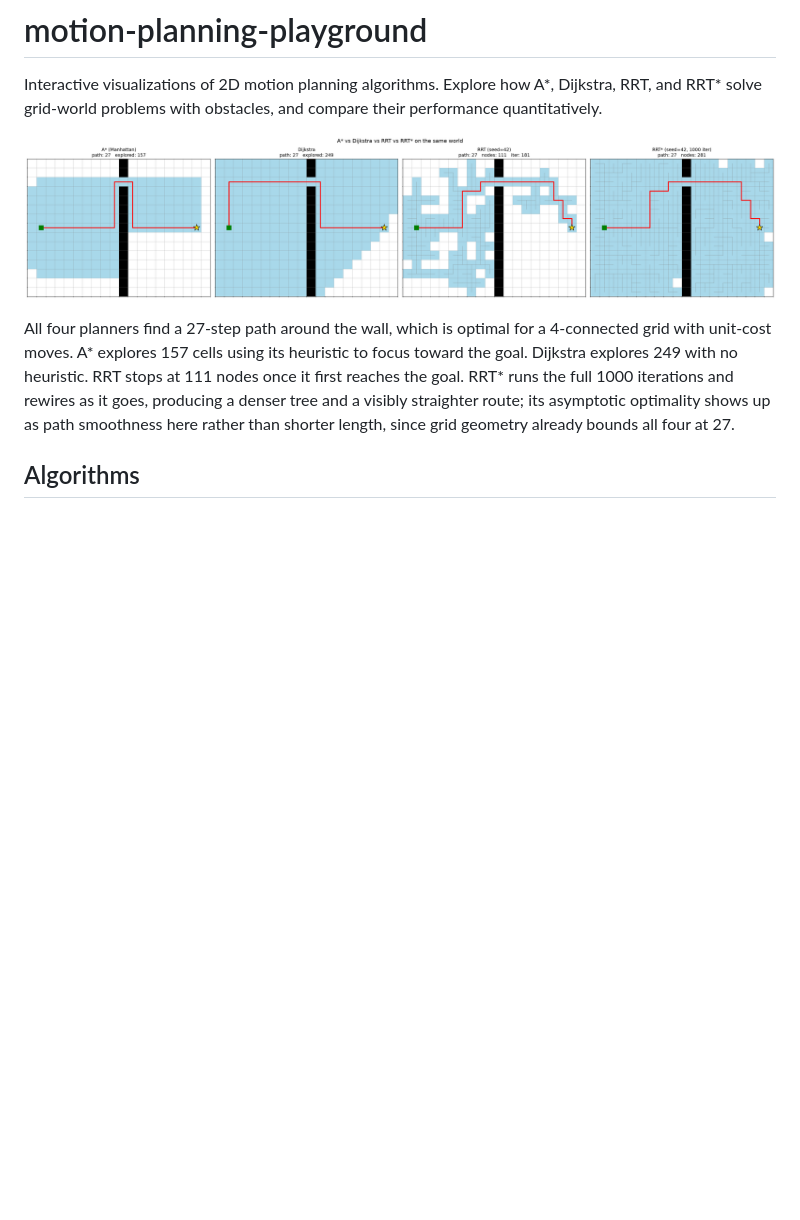
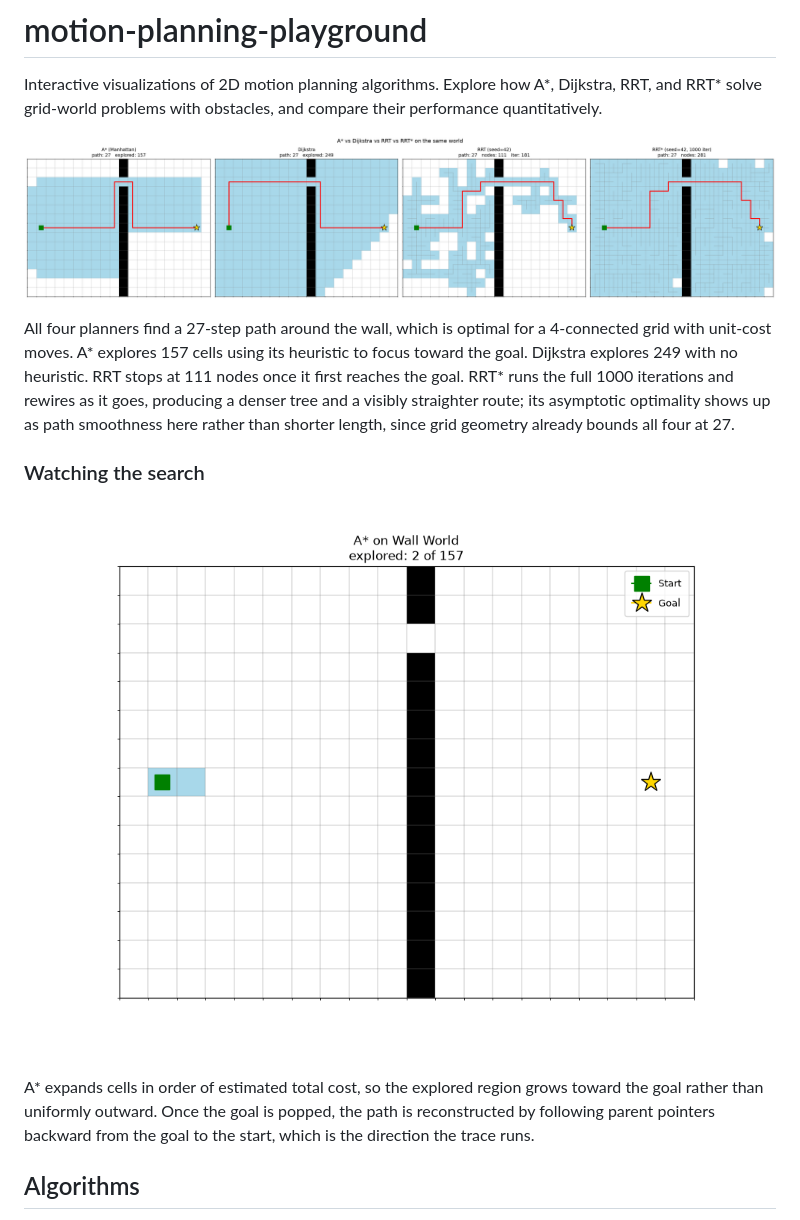
Before and after one commit to amoeinn/motion-planning-playground, a Markdown page: README.md, the part around one of its changes. Rendered like a GitHub page; pictures changed too: docs/astar_search.gif (added); blank space fills up the shorter version.

```diff
--- a/README.md
+++ b/README.md
@@ -6,5 +6,11 @@ Interactive visualizations of 2D motion planning algorithms. Explore how A*, Dij
 
 All four planners find a 27-step path around the wall, which is optimal for a 4-connected grid with unit-cost moves. A* explores 157 cells using its heuristic to focus toward the goal. Dijkstra explores 249 with no heuristic. RRT stops at 111 nodes once it first reaches the goal. RRT* runs the full 1000 iterations and rewires as it goes, producing a denser tree and a visibly straighter route; its asymptotic optimality shows up as path smoothness here rather than shorter length, since grid geometry already bounds all four at 27.
+
+### Watching the search
+
+![A* search animation](docs/astar_search.gif)
+
+A* expands cells in order of estimated total cost, so the explored region grows toward the goal rather than uniformly outward. Once the goal is popped, the path is reconstructed by following parent pointers backward from the goal to the start, which is the direction the trace runs.
 
 ## Algorithms
 
```
Also changed, not shown: other parts of README.md (+15 -2 lines), 2 other files.
